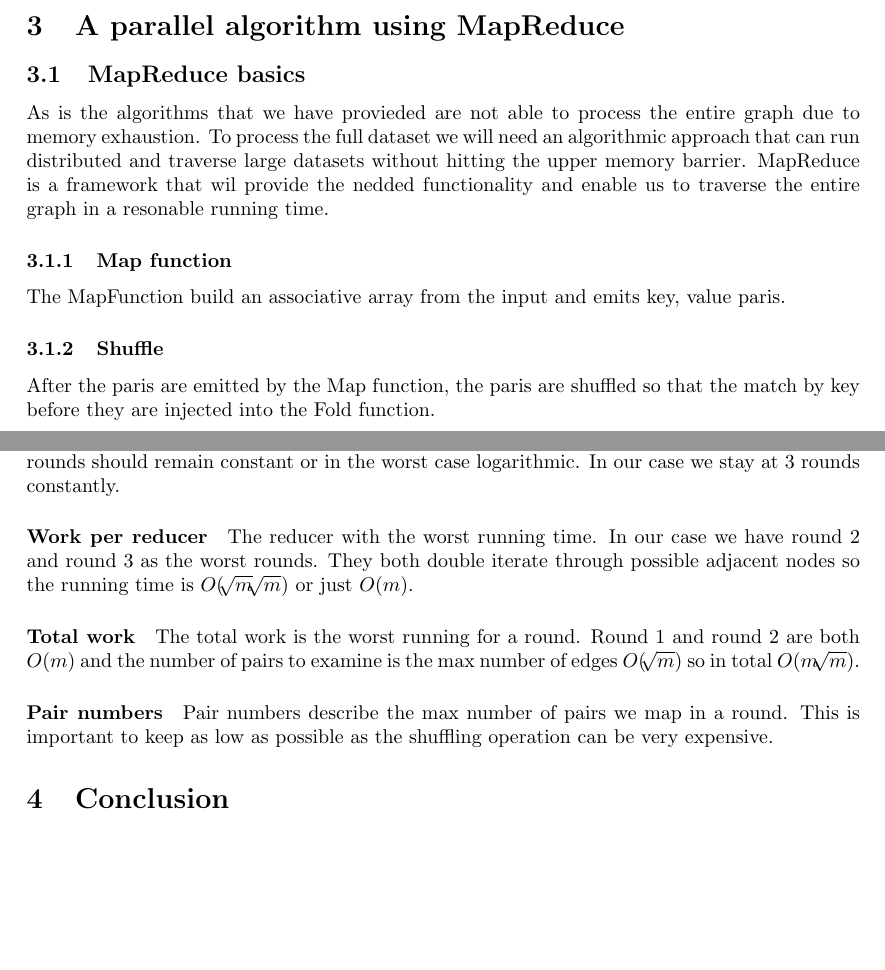
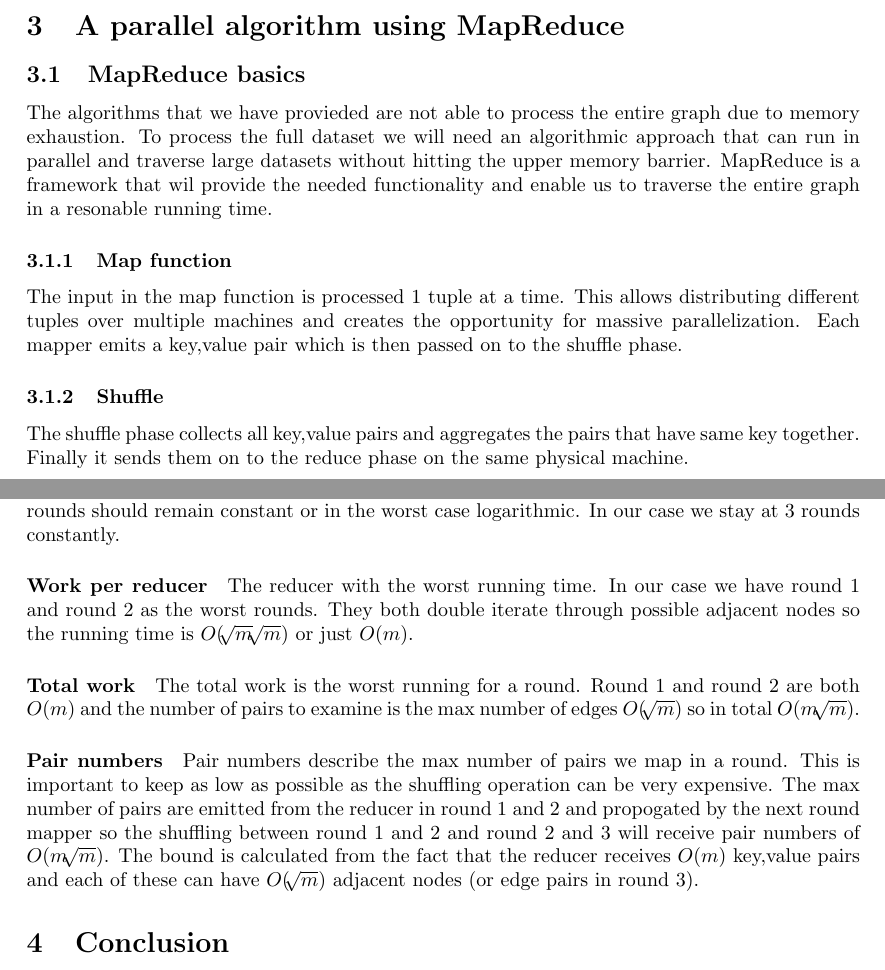
Before and after one commit to johin/SAD2, a LaTeX document (jonas/report.tex): two parts of pages 5 and 8 of 8, joined at a grey line, cut so that both start at the same text, the shorter picture padded with empty space. Compiled offline with pdfLaTeX.

Commit message:
mapreduce finals

```diff
--- a/jonas/report.tex
+++ b/jonas/report.tex
@@ -185,12 +185,12 @@ G = 426628_Arnold_Schwarzenegger : {
 \section{A parallel algorithm using MapReduce}
 
 \subsection{MapReduce basics}
-As is the algorithms that we have provieded are not able to process the entire graph due to memory exhaustion. To process the full dataset we will need an algorithmic approach that can run distributed and traverse large datasets without hitting the upper memory barrier. MapReduce is a framework that wil provide the nedded functionality and enable us to traverse the entire graph in a resonable running time.
+The algorithms that we have provieded are not able to process the entire graph due to memory exhaustion. To process the full dataset we will need an algorithmic approach that can run in parallel and traverse large datasets without hitting the upper memory barrier. MapReduce is a framework that wil provide the needed functionality and enable us to traverse the entire graph in a resonable running time.
 
 \subsubsection{Map function}
-The MapFunction build an associative array from the input and emits key, value paris.
+The input in the map function is processed 1 tuple at a time. This allows distributing different tuples over multiple machines and creates the opportunity for massive parallelization. Each mapper emits a key,value pair which is then passed on to the shuffle phase.
 
 \subsubsection{Shuffle}
-After the paris are emitted by the Map function, the paris are shuffled so that the match by key before they are injected into the Fold function.
+The shuffle phase collects all key,value pairs and aggregates the pairs that have same key together. Finally it sends them on to the reduce phase on the same physical machine.
 
 \subsubsection{Fold (Reduce) Function}
@@ -273,13 +271,13 @@ We use 4 parameters when analysing the mapreduce algorithm; round numbers, total
 As a mapreduce round can involve shuffling terabytes of data the number of rounds should remain constant or in the worst case logarithmic. In our case we stay at 3 rounds constantly.
 
 \paragraph{Work per reducer}
-The reducer with the worst running time. In our case we have round 2 and round 3 as the worst rounds. They both double iterate through possible adjacent nodes so the running time is $O(\sqrt[]{m}\sqrt[]{m})$ or just $O(m)$.
+The reducer with the worst running time. In our case we have round 1 and round 2 as the worst rounds. They both double iterate through possible adjacent nodes so the running time is $O(\sqrt[]{m}\sqrt[]{m})$ or just $O(m)$.
 
 \paragraph{Total work}
 The total work is the worst running for a round. Round 1 and round 2 are both $O(m)$ and the number of pairs to examine is the max number of edges $O(\sqrt[]{m})$ so in total $O(m\sqrt[]{m})$.
 
 \paragraph{Pair numbers}
-Pair numbers describe the max number of pairs we map in a round. This is important to keep as low as possible as the shuffling operation can be very expensive.
+Pair numbers describe the max number of pairs we map in a round. This is important to keep as low as possible as the shuffling operation can be very expensive. The max number of pairs are emitted from the reducer in round 1 and 2 and propogated by the next round mapper so the shuffling between round 1 and 2 and round 2 and 3 will receive pair numbers of $O(m\sqrt[]{m})$. The bound is calculated from the fact that the reducer receives $O(m)$ key,value pairs and each of these can have $O(\sqrt[]{m})$ adjacent nodes (or edge pairs in round 3).
 
 
 
```
Also changed, not shown: jonas/report.tex (4 more changed lines).
